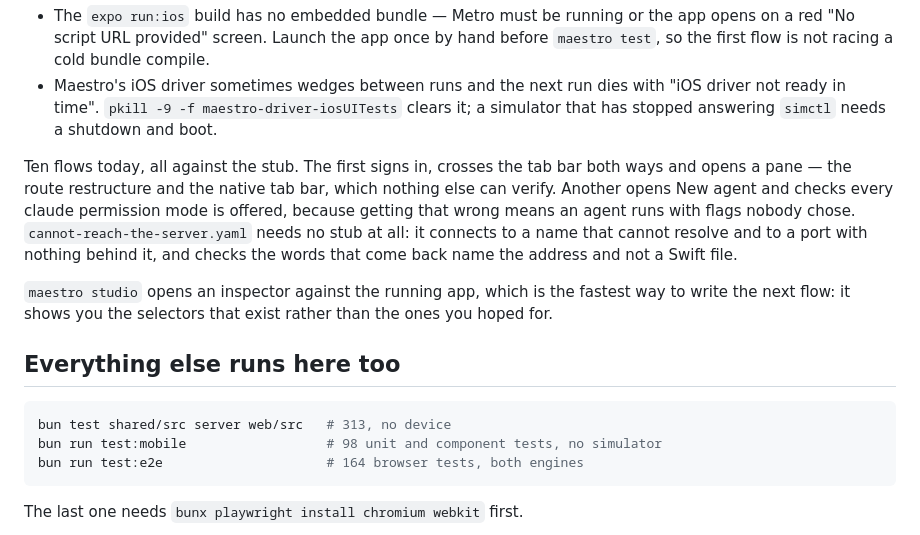
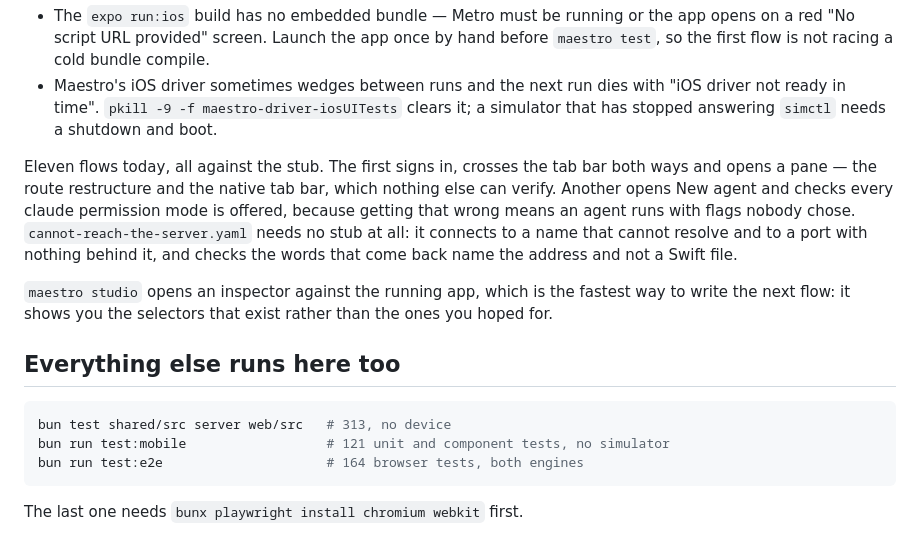
Before and after one commit to iYassr/shahi, a Markdown page: docs/on-a-mac.md, the part around the change. GitHub-like rendering.

````diff
--- a/docs/on-a-mac.md
+++ b/docs/on-a-mac.md
@@ -89,7 +89,7 @@ Two things the first local run taught:
   clears it; a simulator that has stopped answering `simctl` needs a shutdown
   and boot.
 
-Ten flows today, all against the stub. The first signs in, crosses the tab bar
+Eleven flows today, all against the stub. The first signs in, crosses the tab bar
 both ways and opens a pane — the route restructure and the native tab bar,
 which nothing else can verify. Another opens New agent and checks every claude
 permission mode is offered, because getting that wrong means an agent runs with
@@ -105,7 +105,7 @@ than the ones you hoped for.
 
 ```sh
 bun test shared/src server web/src   # 313, no device
-bun run test:mobile                  # 98 unit and component tests, no simulator
+bun run test:mobile                  # 121 unit and component tests, no simulator
 bun run test:e2e                     # 164 browser tests, both engines
 ```
 
````
Also changed, not shown: CLAUDE.md (+23 -6 lines).
